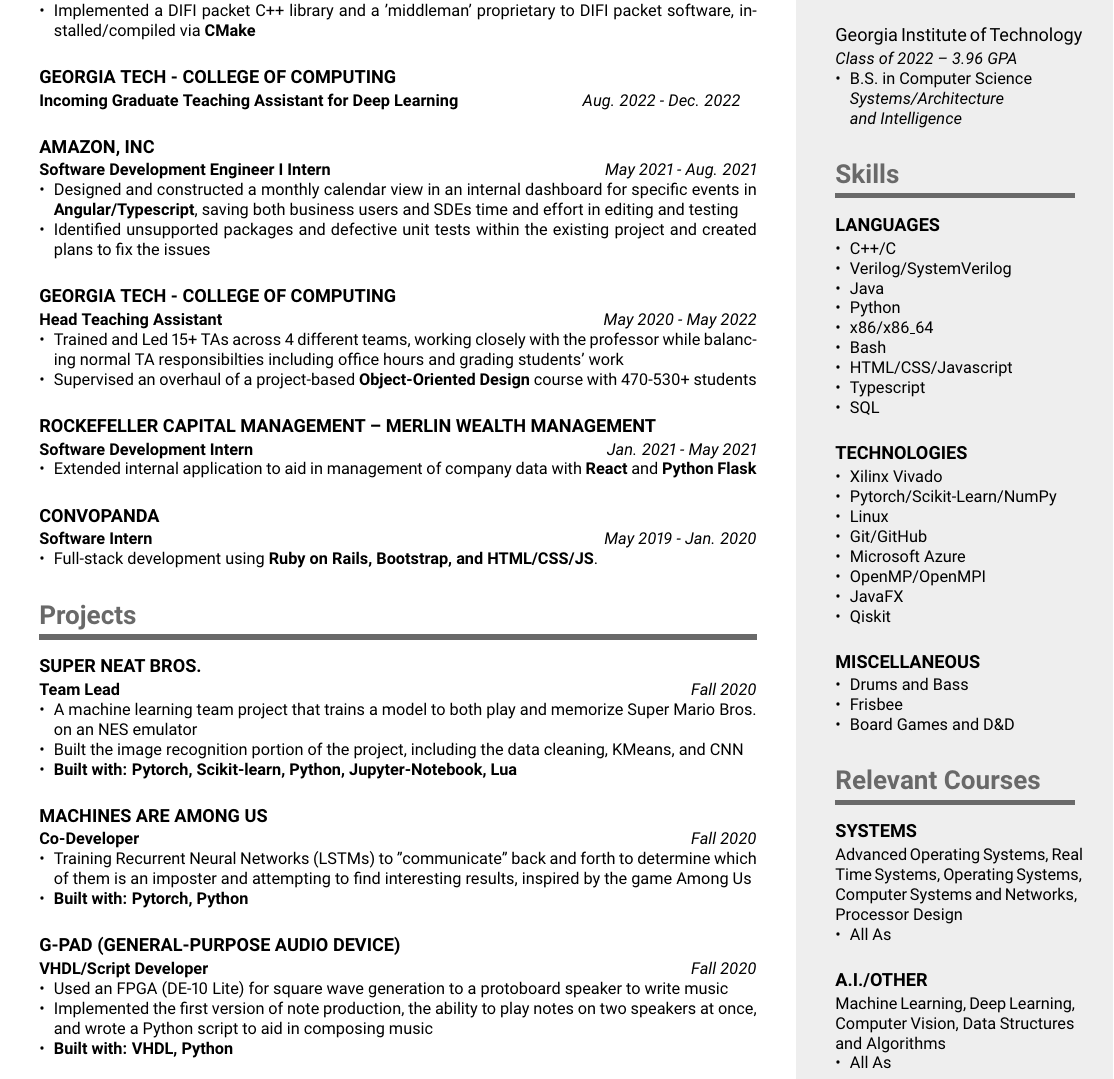
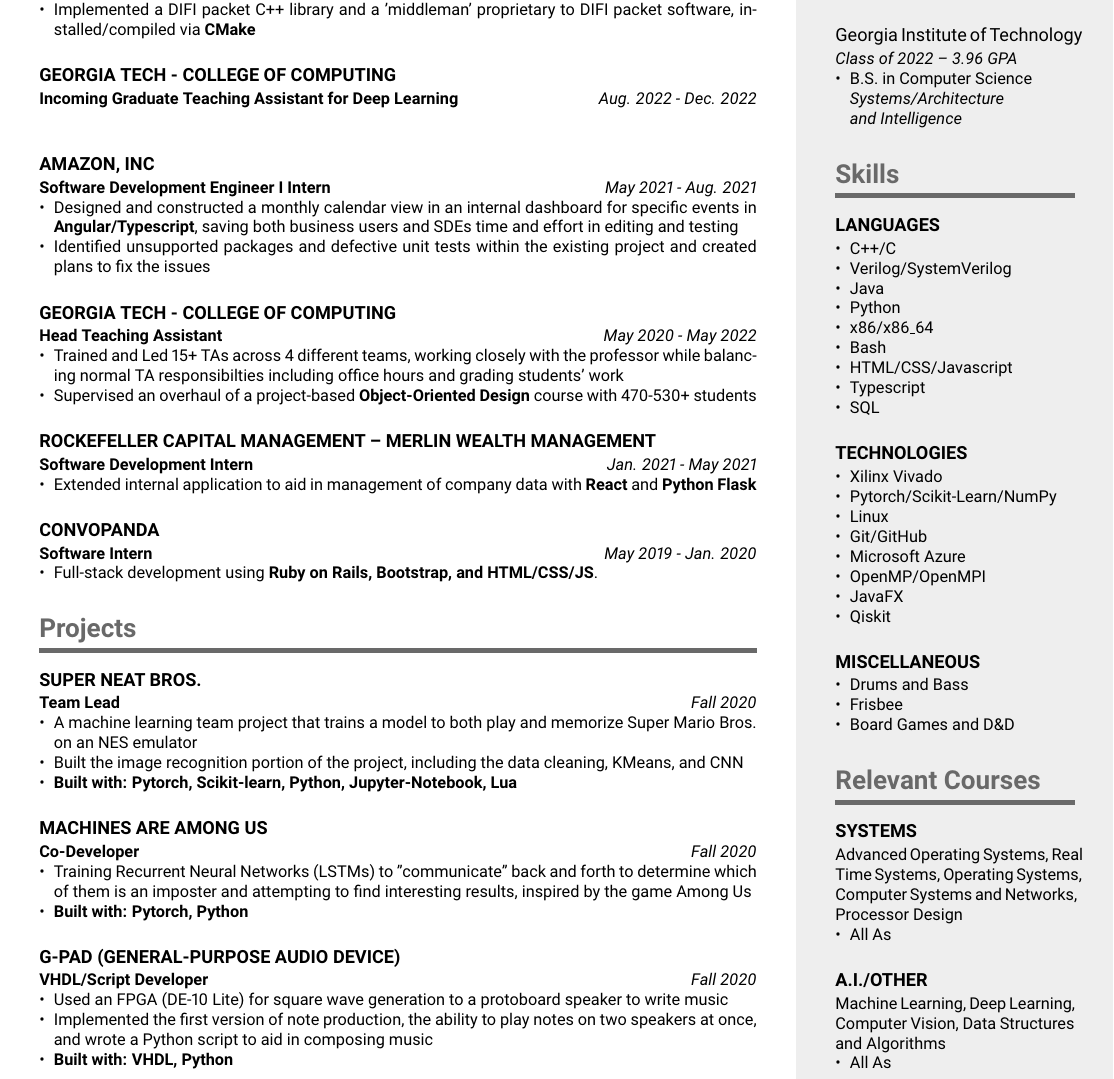
Before and after one commit to zminot/resume, a LaTeX CV (resume.tex): part of the page, cut so that both start at the same text. Compiled offline with pdfLaTeX.

Commit message:
finally got that alignment

```diff
--- a/resume.tex
+++ b/resume.tex
@@ -19,7 +19,7 @@
             \textbf{SystemVerilog} and \textbf{C++}, enabling 4x overall efficiency},
         {Implemented a DIFI packet C++ library and a 'middleman' proprietary to DIFI packet software, installed/compiled via \textbf{CMake}}
     }
-    \compact[Aug. 2022 - Dec. 2022]{Georgia Tech - College of Computing}{\textbf{Incoming Graduate Teaching Assistant for Deep Learning}}{}
+    \compact[\hspace{70pt} Aug. 2022 - Dec. 2022]{Georgia Tech - College of Computing}{\textbf{Incoming Graduate Teaching Assistant for Deep Learning}}{}
     \compact[May 2021 - Aug. 2021]{Amazon, Inc}{\textbf{Software Development Engineer I Intern}}{
         {Designed and constructed a monthly calendar view in an internal dashboard for specific events in \textbf{Angular/Typescript}, saving
             both business users and SDEs time and effort in editing and testing},
```
Also changed, not shown: resume.pdf.
